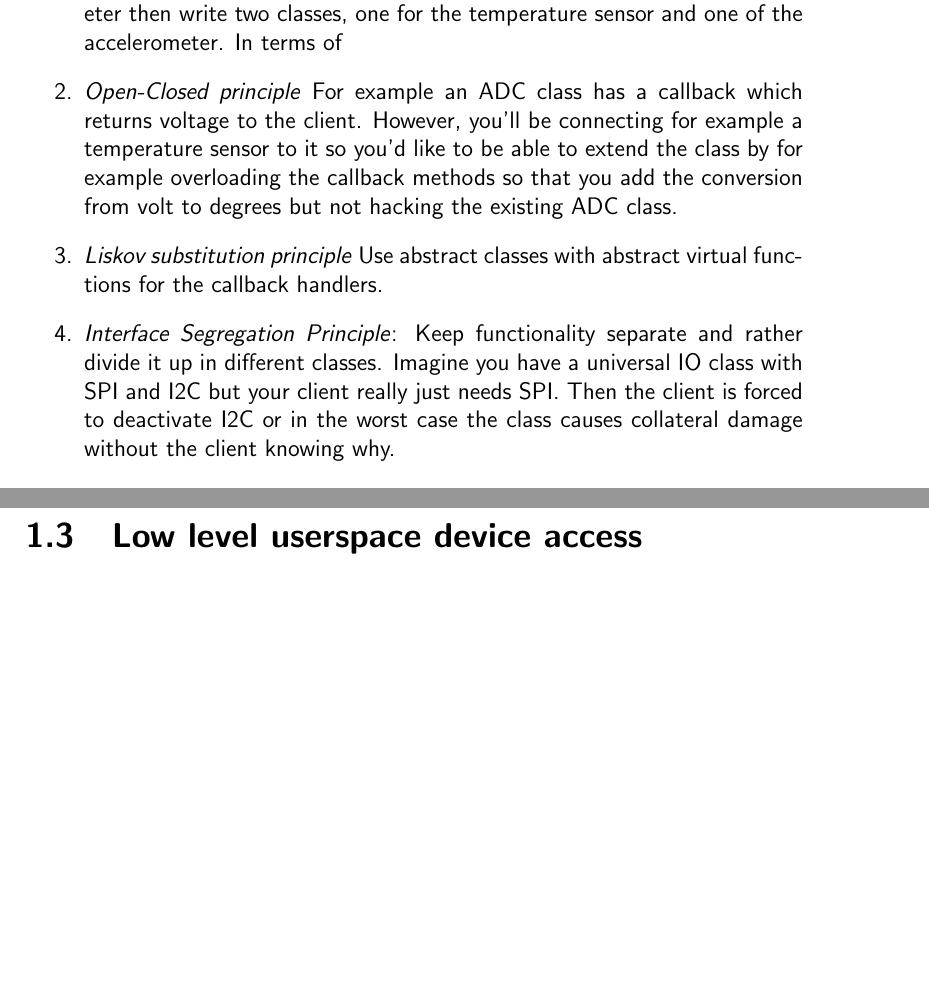
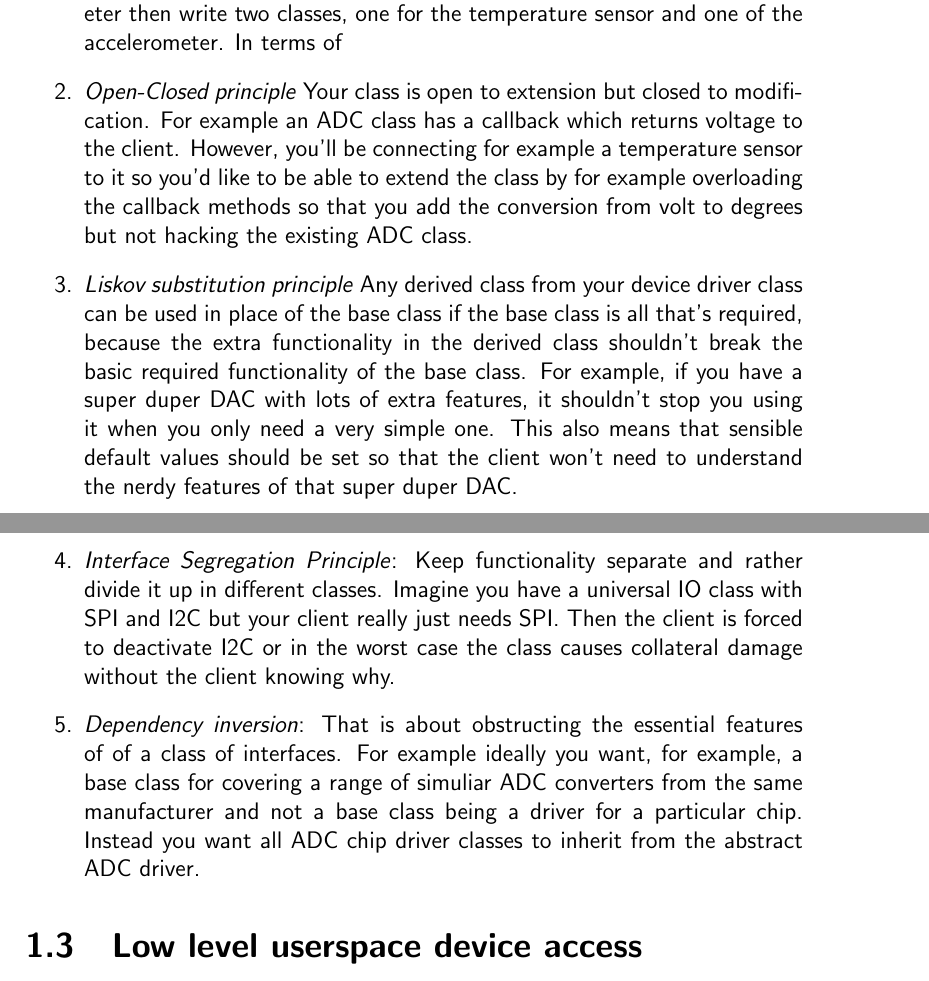
Before and after one commit to berndporr/realtime_cpp_coding, a LaTeX thesis (realtime_embedded_coding.tex): two parts of pages 5 and 6 of 15, joined at a grey line, cut so that both start at the same text, the shorter picture padded with empty space. Compiled offline with pdfLaTeX.

Commit message:
Feedback from Nick worked in.

```diff
--- a/realtime_embedded_coding.tex
+++ b/realtime_embedded_coding.tex
@@ -107,21 +107,34 @@ in mind when writing your C++ device classes:
 \item \textsl{Single responsibility}: If you have a temperature
 sensor and an accelerometer then write two classes, one for the
 temperature sensor and one of the accelerometer. In terms of
-\item \textsl{Open-Closed principle} For example an ADC class
+\item \textsl{Open-Closed principle} Your class is open to extension but
+  closed to modification. For example an ADC class
   has a callback which returns voltage to the client. However,
   you'll be connecting for example a temperature sensor to
   it so you'd like to be able to extend the class by for example
   overloading the callback methods so that you add the conversion
   from volt to degrees but not hacking the existing ADC class.
-\item \textsl{Liskov substitution principle} Use abstract classes
-  with abstract virtual functions for the callback
-  handlers.
+\item \textsl{Liskov substitution principle} Any derived class from
+  your device driver class can be used in place of the base class if
+  the base class is all that's required, because the extra
+  functionality in the derived class shouldn't break the basic
+  required functionality of the base class. For example, if you have a
+  super duper DAC with lots of extra features, it shouldn't stop you
+  using it when you only need a very simple one. This also means
+  that sensible default values should be set so that the client
+  won't need to understand the nerdy features of that super duper DAC.
 \item \textsl{Interface Segregation Principle}:
   Keep functionality separate and rather divide it up in different
   classes. Imagine you have a universal IO class with SPI and I2C
   but your client really just needs SPI. Then the client is forced
   to deactivate I2C or in the worst case the class causes collateral
   damage without the client knowing why.
+\item \textsl{Dependency inversion}: That is about obstructing the
+  essential features of of a class of interfaces. For example ideally
+  you want, for example, a base class for covering a range of simuliar
+  ADC converters from the same manufacturer and not a base class being
+  a driver for a particular chip. Instead you want all ADC chip driver
+  classes to inherit from the abstract ADC driver.
 \end{enumerate}
 
 \section{Low level userspace device access}
```
Also changed, not shown: docs/images.tex (+2 -2 lines), docs/images.pdf, realtime_embedded_coding.pdf, 5 other files.
